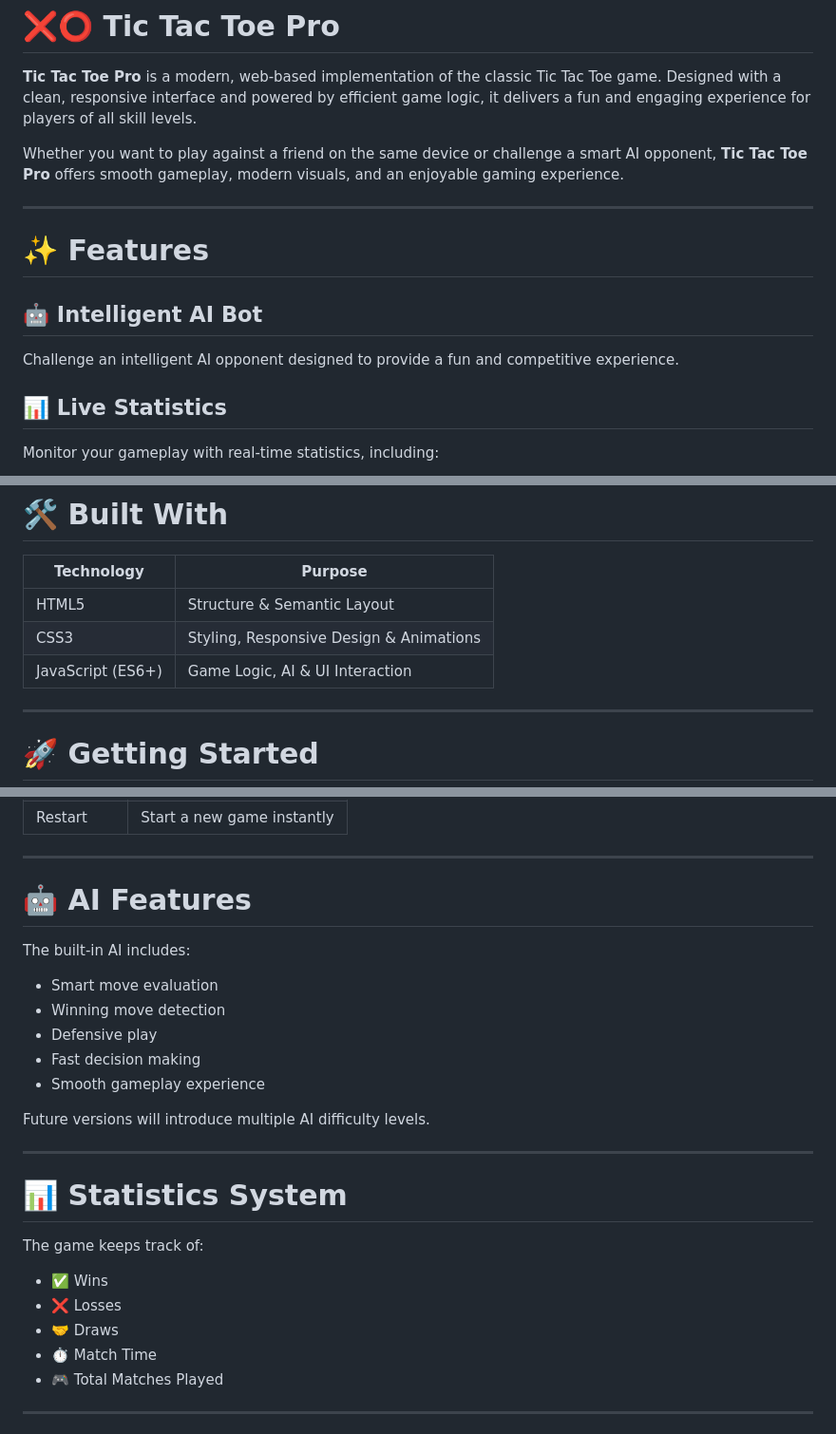
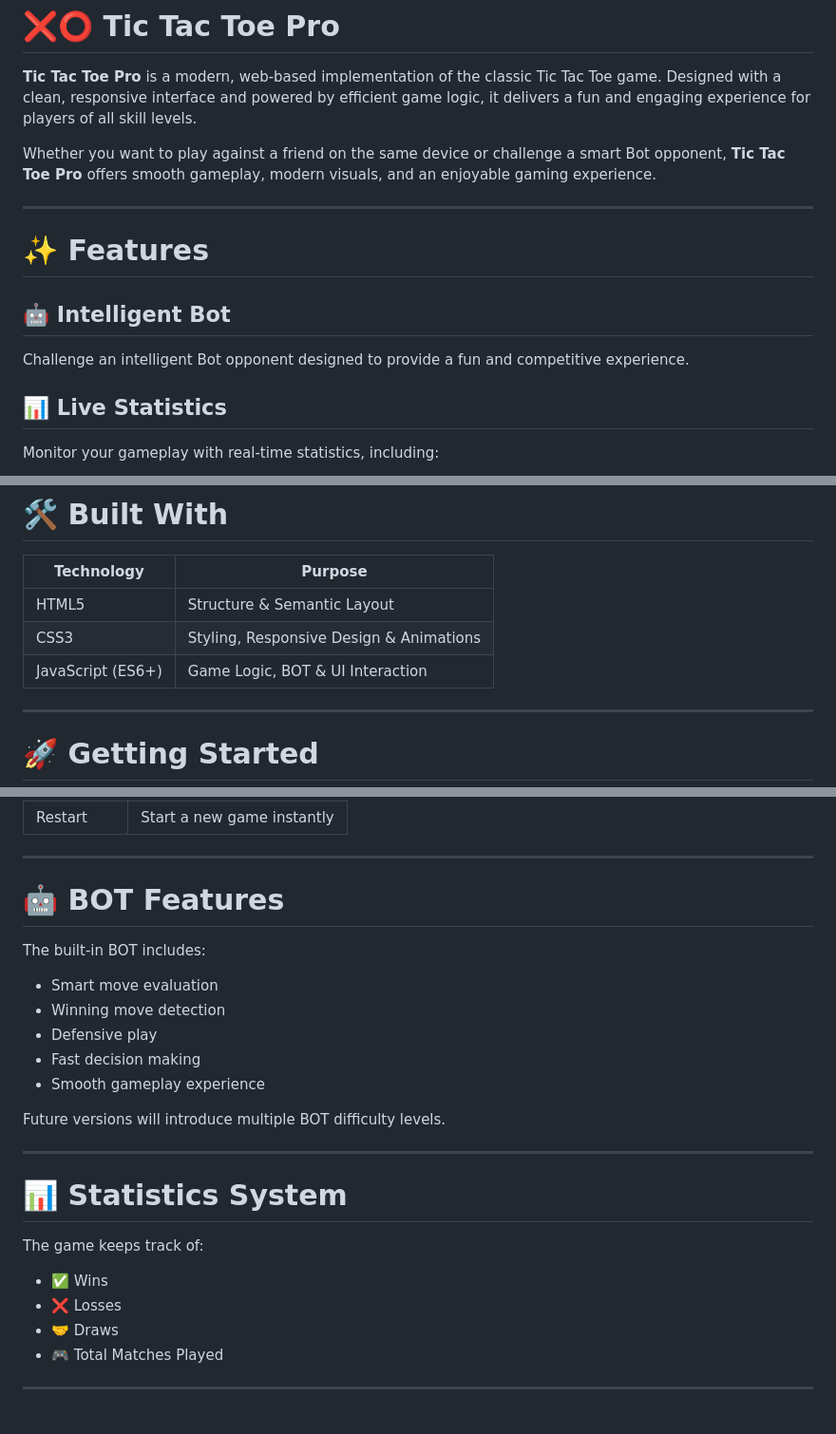
Before and after one commit to muxriddin-web/Xogame, a Markdown page: README.md, 3 parts joined by grey strips. Shown at 95% size. Rendered like a GitHub page.

```diff
--- a/README.md
+++ b/README.md
@@ -2,15 +2,15 @@
 
 **Tic Tac Toe Pro** is a modern, web-based implementation of the classic Tic Tac Toe game. Designed with a clean, responsive interface and powered by efficient game logic, it delivers a fun and engaging experience for players of all skill levels.
 
-Whether you want to play against a friend on the same device or challenge a smart AI opponent, **Tic Tac Toe Pro** offers smooth gameplay, modern visuals, and an enjoyable gaming experience.
+Whether you want to play against a friend on the same device or challenge a smart Bot opponent, **Tic Tac Toe Pro** offers smooth gameplay, modern visuals, and an enjoyable gaming experience.
 
 ---
 
 # ✨ Features
 
-## 🤖 Intelligent AI Bot
+## 🤖 Intelligent Bot
 
-Challenge an intelligent AI opponent designed to provide a fun and competitive experience.
+Challenge an intelligent Bot opponent designed to provide a fun and competitive experience.
 
 ## 📊 Live Statistics
 
@@ -61,7 +61,7 @@ Optimized JavaScript logic ensures fast gameplay and smooth performance across d
 |------------|----------|
 | HTML5 | Structure & Semantic Layout |
 | CSS3 | Styling, Responsive Design & Animations |
-| JavaScript (ES6+) | Game Logic, AI & UI Interaction |
+| JavaScript (ES6+) | Game Logic, BOT & UI Interaction |
 
 ---
 
@@ -109,9 +109,9 @@ No installation or server setup required.
 
 ---
 
-# 🤖 AI Features
+# 🤖 BOT Features
 
-The built-in AI includes:
+The built-in BOT includes:
 
 - Smart move evaluation
 - Winning move detection
@@ -119,7 +119,7 @@ The built-in AI includes:
 - Fast decision making
 - Smooth gameplay experience
 
-Future versions will introduce multiple AI difficulty levels.
+Future versions will introduce multiple BOT difficulty levels.
 
 ---
 
@@ -130,7 +130,6 @@ The game keeps track of:
 - ✅ Wins
 - ❌ Losses
 - 🤝 Draws
-- ⏱️ Match Time
 - 🎮 Total Matches Played
 
 ---
```
